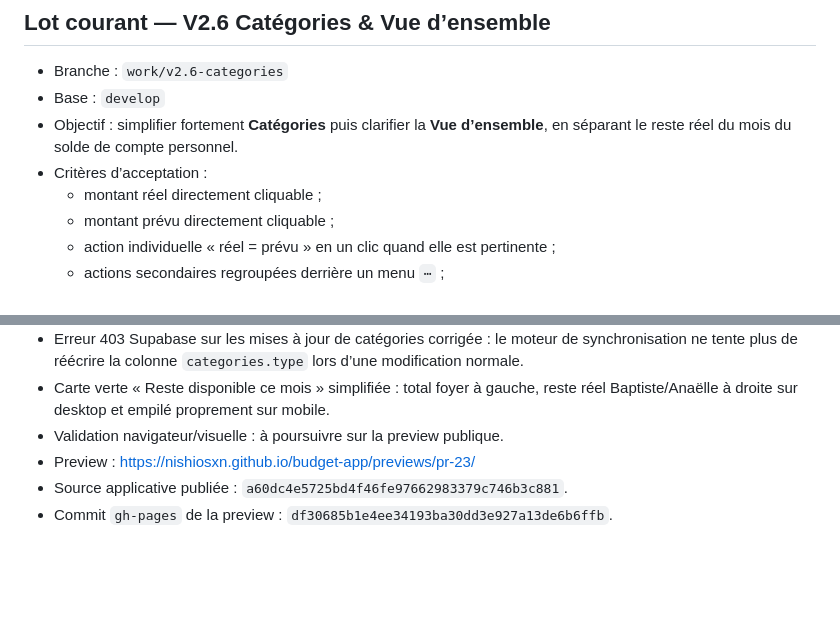
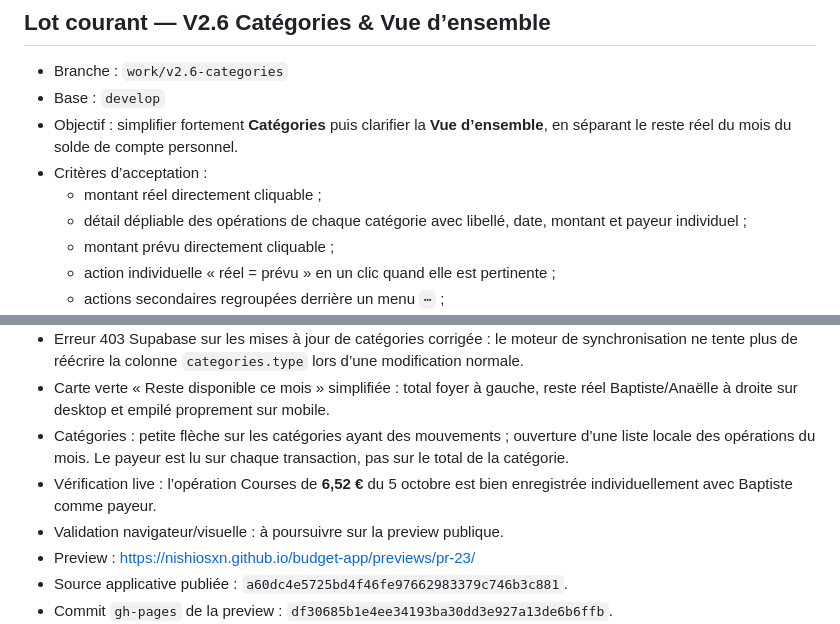
Before and after one commit to nishiosxn/budget-app, a Markdown page: workstate.md, 2 parts joined by grey strips. GitHub-like rendering; blank space fills up the shorter version.

Commit message:
docs: record per-operation payer category view

```diff
--- a/workstate.md
+++ b/workstate.md
@@ -35,6 +35,7 @@ La branche historique `v2.5.1` sert de source à ce lot de migration. Après int
 - Objectif : simplifier fortement **Catégories** puis clarifier la **Vue d’ensemble**, en séparant le reste réel du mois du solde de compte personnel.
 - Critères d’acceptation :
   - montant réel directement cliquable ;
+  - détail dépliable des opérations de chaque catégorie avec libellé, date, montant et payeur individuel ;
   - montant prévu directement cliquable ;
   - action individuelle « réel = prévu » en un clic quand elle est pertinente ;
   - actions secondaires regroupées derrière un menu `⋯` ;
@@ -60,6 +61,8 @@ La branche historique `v2.5.1` sert de source à ce lot de migration. Après int
 - `Courses` : attribution **Baptiste** uniquement en septembre 2026, puis retour **À deux** à partir d’octobre.
 - Erreur 403 Supabase sur les mises à jour de catégories corrigée : le moteur de synchronisation ne tente plus de réécrire la colonne `categories.type` lors d’une modification normale.
 - Carte verte « Reste disponible ce mois » simplifiée : total foyer à gauche, reste réel Baptiste/Anaëlle à droite sur desktop et empilé proprement sur mobile.
+- Catégories : petite flèche sur les catégories ayant des mouvements ; ouverture d’une liste locale des opérations du mois. Le payeur est lu sur chaque transaction, pas sur le total de la catégorie.
+- Vérification live : l’opération Courses de **6,52 €** du 5 octobre est bien enregistrée individuellement avec Baptiste comme payeur.
 - Validation navigateur/visuelle : à poursuivre sur la preview publique.
 - Preview : https://nishiosxn.github.io/budget-app/previews/pr-23/
 - Source applicative publiée : `a60dc4e5725bd4f46fe97662983379c746b3c881`.
```
